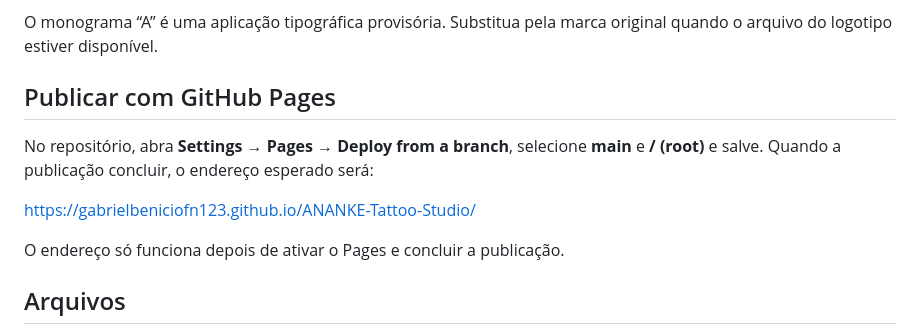
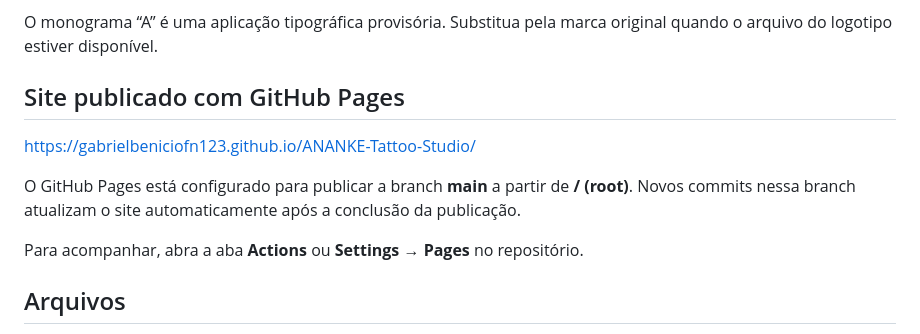
Before and after one commit to gabrielbeniciofn123/ANANKE-Tattoo-Studio, a Markdown page: README.md, the part around the change. GitHub-like rendering.

Commit message:
Document active GitHub Pages publishing

```diff
--- a/README.md
+++ b/README.md
@@ -58,13 +58,13 @@ O endereço informado é **Av. Portugal, Santa Amélia, Belo Horizonte/MG**. Adi
 
 O monograma “A” é uma aplicação tipográfica provisória. Substitua pela marca original quando o arquivo do logotipo estiver disponível.
 
-## Publicar com GitHub Pages
-
-No repositório, abra **Settings → Pages → Deploy from a branch**, selecione **main** e **/ (root)** e salve. Quando a publicação concluir, o endereço esperado será:
+## Site publicado com GitHub Pages
 
 https://gabrielbeniciofn123.github.io/ANANKE-Tattoo-Studio/
 
-O endereço só funciona depois de ativar o Pages e concluir a publicação.
+O GitHub Pages está configurado para publicar a branch **main** a partir de **/ (root)**. Novos commits nessa branch atualizam o site automaticamente após a conclusão da publicação.
+
+Para acompanhar, abra a aba **Actions** ou **Settings → Pages** no repositório.
 
 ## Arquivos
 
```
